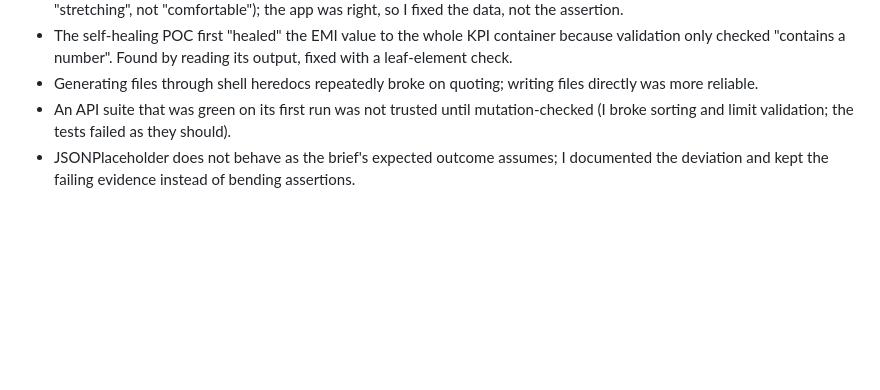
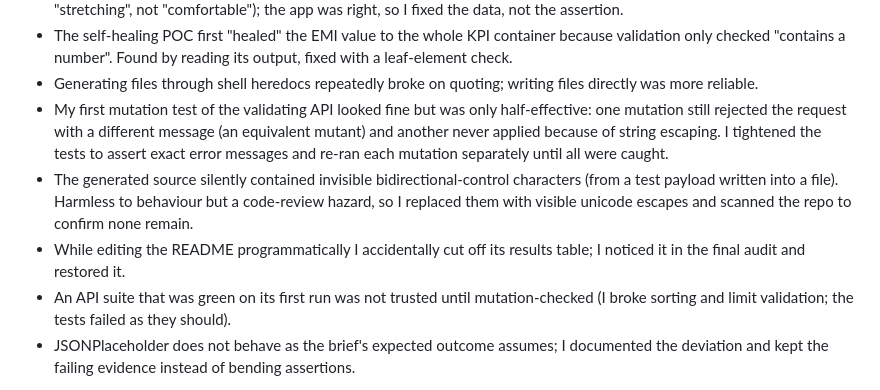
Before and after one commit to mubeenmeman55-coder/streamhub-qa-assessment, a Markdown page: README.md, the part around the change. GitHub-like rendering; blank space fills up the shorter version.

Commit message:
README: add reflection notes from the A3 strict work
Co-Authored-By: Claude Sonnet 5.5 <noreply@anthropic.com>

```diff
--- a/README.md
+++ b/README.md
@@ -163,6 +163,9 @@ self-healing/         POC;   docs/SELF_HEALING.md
 - A scenario of mine failed because my own test data was wrong (₹33,038 EMI on a ₹1,00,000 income is 33%, i.e. "stretching", not "comfortable"); the app was right, so I fixed the data, not the assertion.
 - The self-healing POC first "healed" the EMI value to the whole KPI container because validation only checked "contains a number". Found by reading its output, fixed with a leaf-element check.
 - Generating files through shell heredocs repeatedly broke on quoting; writing files directly was more reliable.
+- My first mutation test of the validating API looked fine but was only half-effective: one mutation still rejected the request with a different message (an equivalent mutant) and another never applied because of string escaping. I tightened the tests to assert exact error messages and re-ran each mutation separately until all were caught.
+- The generated source silently contained invisible bidirectional-control characters (from a test payload written into a file). Harmless to behaviour but a code-review hazard, so I replaced them with visible unicode escapes and scanned the repo to confirm none remain.
+- While editing the README programmatically I accidentally cut off its results table; I noticed it in the final audit and restored it.
 - An API suite that was green on its first run was not trusted until mutation-checked (I broke sorting and limit validation; the tests failed as they should).
 - JSONPlaceholder does not behave as the brief's expected outcome assumes; I documented the deviation and kept the failing evidence instead of bending assertions.
 
```
